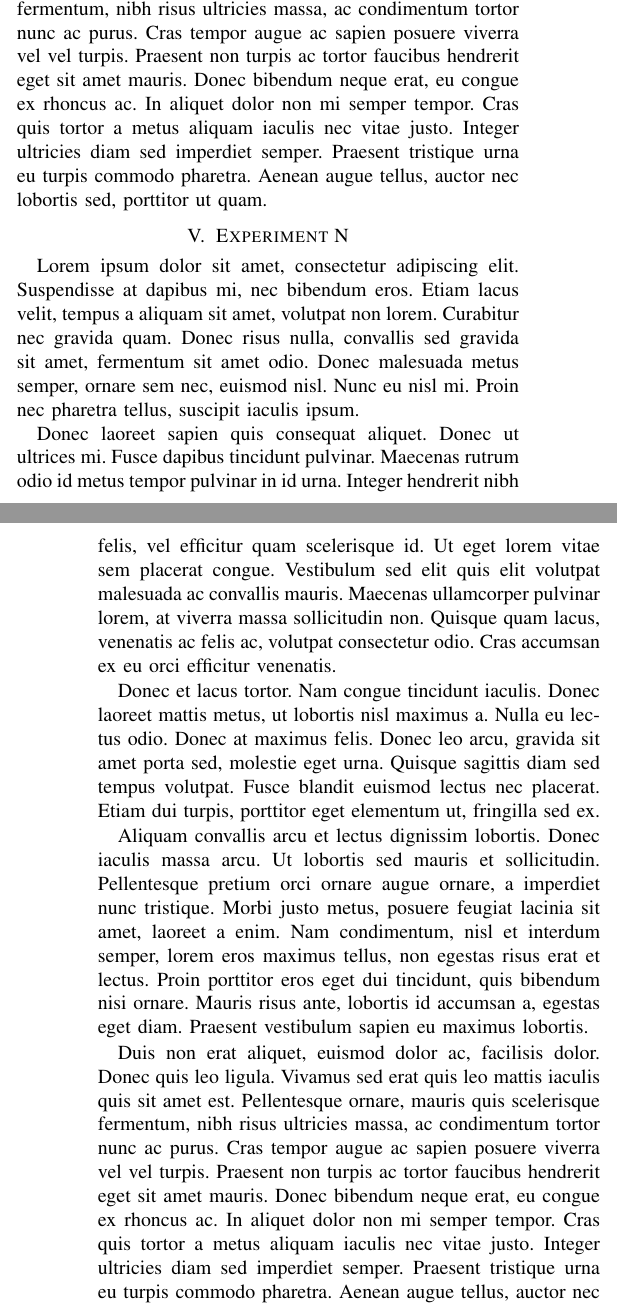
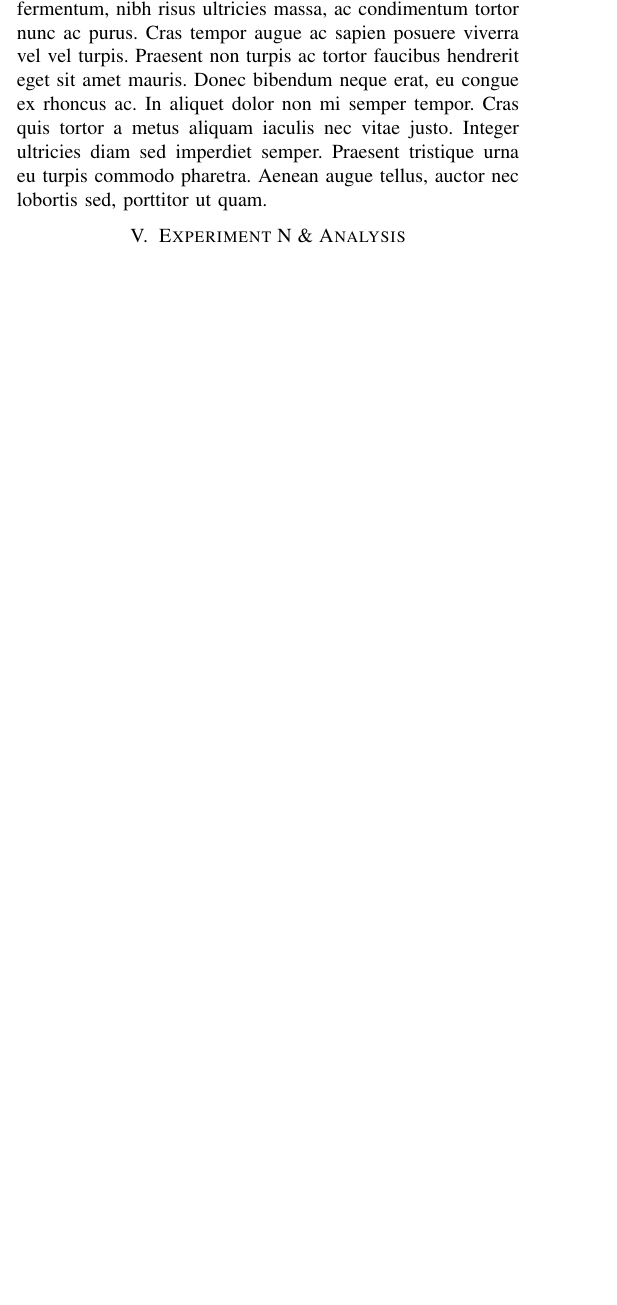
Before and after one commit to chhoumann/P6, a LaTeX paper (master.tex): two parts of the columns of pages 2 and 3 of 4 before the commit and part of one column of page 2 of 3 after it, the two joined at a grey line, cut so that both start at the same text, the shorter picture padded with empty space. Compiled offline with pdfLaTeX; a missing font is replaced by an installed copy or a similar font; a LaTeX package or settings file that is missing is left out.

Commit message:
Update master.tex

```diff
--- a/master.tex
+++ b/master.tex
@@ -70,18 +70,7 @@ Aliquam convallis arcu et lectus dignissim lobortis. Donec iaculis massa arcu. U
 
 Duis non erat aliquet, euismod dolor ac, facilisis dolor. Donec quis leo ligula. Vivamus sed erat quis leo mattis iaculis quis sit amet est. Pellentesque ornare, mauris quis scelerisque fermentum, nibh risus ultricies massa, ac condimentum tortor nunc ac purus. Cras tempor augue ac sapien posuere viverra vel vel turpis. Praesent non turpis ac tortor faucibus hendrerit eget sit amet mauris. Donec bibendum neque erat, eu congue ex rhoncus ac. In aliquet dolor non mi semper tempor. Cras quis tortor a metus aliquam iaculis nec vitae justo. Integer ultricies diam sed imperdiet semper. Praesent tristique urna eu turpis commodo pharetra. Aenean augue tellus, auctor nec lobortis sed, porttitor ut quam.
 
-\section{Experiment N}
-Lorem ipsum dolor sit amet, consectetur adipiscing elit. Suspendisse at dapibus mi, nec bibendum eros. Etiam lacus velit, tempus a aliquam sit amet, volutpat non lorem. Curabitur nec gravida quam. Donec risus nulla, convallis sed gravida sit amet, fermentum sit amet odio. Donec malesuada metus semper, ornare sem nec, euismod nisl. Nunc eu nisl mi. Proin nec pharetra tellus, suscipit iaculis ipsum.
-
-Donec laoreet sapien quis consequat aliquet. Donec ut ultrices mi. Fusce dapibus tincidunt pulvinar. Maecenas rutrum odio id metus tempor pulvinar in id urna. Integer hendrerit nibh felis, vel efficitur quam scelerisque id. Ut eget lorem vitae sem placerat congue. Vestibulum sed elit quis elit volutpat malesuada ac convallis mauris. Maecenas ullamcorper pulvinar lorem, at viverra massa sollicitudin non. Quisque quam lacus, venenatis ac felis ac, volutpat consectetur odio. Cras accumsan ex eu orci efficitur venenatis.
-
-Donec et lacus tortor. Nam congue tincidunt iaculis. Donec laoreet mattis metus, ut lobortis nisl maximus a. Nulla eu lectus odio. Donec at maximus felis. Donec leo arcu, gravida sit amet porta sed, molestie eget urna. Quisque sagittis diam sed tempus volutpat. Fusce blandit euismod lectus nec placerat. Etiam dui turpis, porttitor eget elementum ut, fringilla sed ex.
-
-Aliquam convallis arcu et lectus dignissim lobortis. Donec iaculis massa arcu. Ut lobortis sed mauris et sollicitudin. Pellentesque pretium orci ornare augue ornare, a imperdiet nunc tristique. Morbi justo metus, posuere feugiat lacinia sit amet, laoreet a enim. Nam condimentum, nisl et interdum semper, lorem eros maximus tellus, non egestas risus erat et lectus. Proin porttitor eros eget dui tincidunt, quis bibendum nisi ornare. Mauris risus ante, lobortis id accumsan a, egestas eget diam. Praesent vestibulum sapien eu maximus lobortis.
-
-Duis non erat aliquet, euismod dolor ac, facilisis dolor. Donec quis leo ligula. Vivamus sed erat quis leo mattis iaculis quis sit amet est. Pellentesque ornare, mauris quis scelerisque fermentum, nibh risus ultricies massa, ac condimentum tortor nunc ac purus. Cras tempor augue ac sapien posuere viverra vel vel turpis. Praesent non turpis ac tortor faucibus hendrerit eget sit amet mauris. Donec bibendum neque erat, eu congue ex rhoncus ac. In aliquet dolor non mi semper tempor. Cras quis tortor a metus aliquam iaculis nec vitae justo. Integer ultricies diam sed imperdiet semper. Praesent tristique urna eu turpis commodo pharetra. Aenean augue tellus, auctor nec lobortis sed, porttitor ut quam.
-
-\section{Analysis}
+\section{Experiment N \& Analysis}
 Lorem ipsum dolor sit amet, consectetur adipiscing elit. Suspendisse at dapibus mi, nec bibendum eros. Etiam lacus velit, tempus a aliquam sit amet, volutpat non lorem. Curabitur nec gravida quam. Donec risus nulla, convallis sed gravida sit amet, fermentum sit amet odio. Donec malesuada metus semper, ornare sem nec, euismod nisl. Nunc eu nisl mi. Proin nec pharetra tellus, suscipit iaculis ipsum.
 
 Donec laoreet sapien quis consequat aliquet. Donec ut ultrices mi. Fusce dapibus tincidunt pulvinar. Maecenas rutrum odio id metus tempor pulvinar in id urna. Integer hendrerit nibh felis, vel efficitur quam scelerisque id. Ut eget lorem vitae sem placerat congue. Vestibulum sed elit quis elit volutpat malesuada ac convallis mauris. Maecenas ullamcorper pulvinar lorem, at viverra massa sollicitudin non. Quisque quam lacus, venenatis ac felis ac, volutpat consectetur odio. Cras accumsan ex eu orci efficitur venenatis.
```
